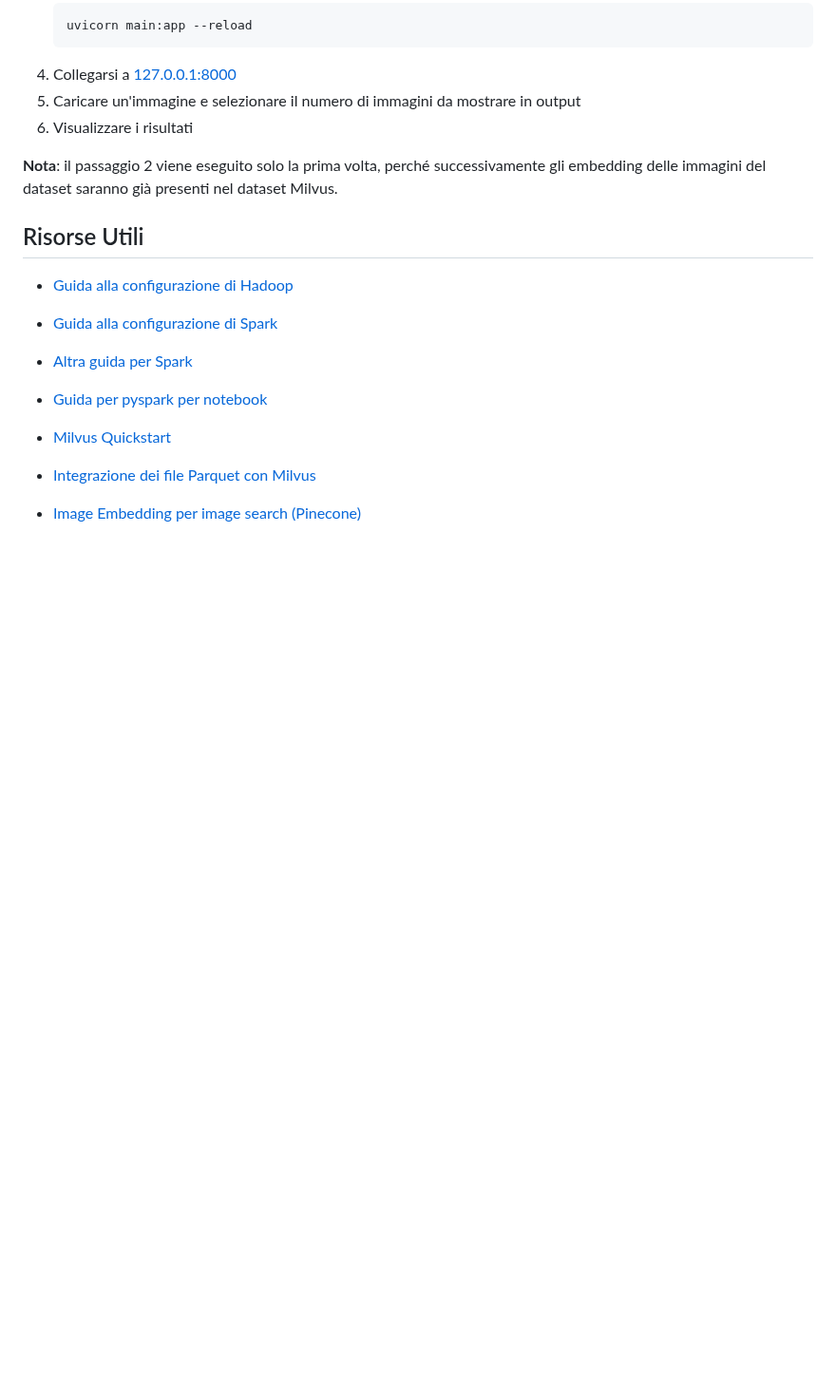
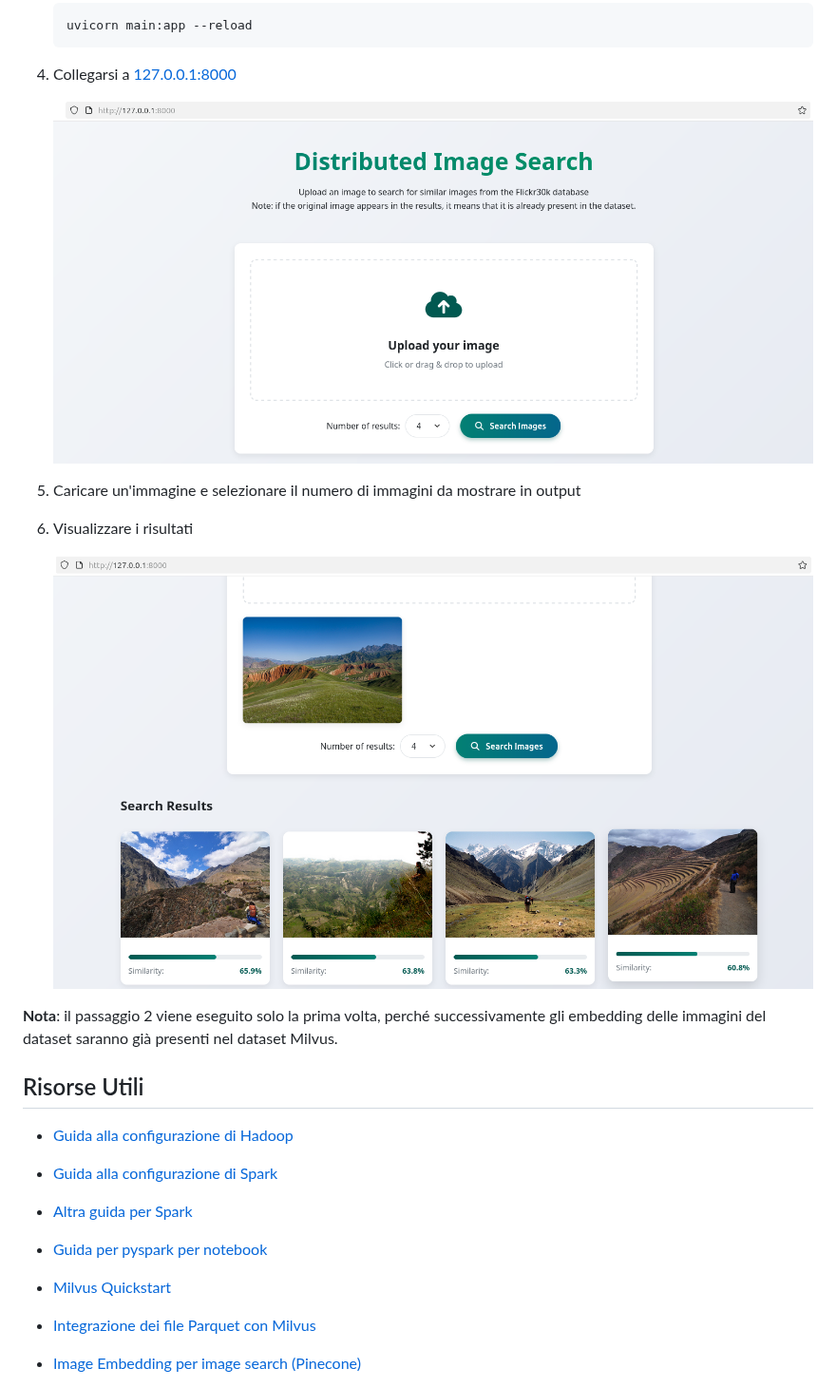
Before and after one commit to valentinamilighetti/Distributed-image-search, a Markdown page: README.md, the part around the change. Shown at 95% size. Rendered like a GitHub page; blank space fills up the shorter version.

````diff
--- a/README.md
+++ b/README.md
@@ -448,8 +448,13 @@ Di seguito sono illustrati i vari passaggi necessari per eseguire la ricerca per
     uvicorn main:app --reload
     ```
 4. Collegarsi a [127.0.0.1:8000](http://127.0.0.1:8000/)
+
+   ![landing page](image1.png)
 5. Caricare un'immagine e selezionare il numero di immagini da mostrare in output
 6. Visualizzare i risultati
+
+
+   ![landing page](image2.png)
 
 **Nota**: il passaggio 2 viene eseguito solo la prima volta, perché successivamente gli embedding delle immagini del dataset saranno già presenti nel dataset Milvus.
 
````
